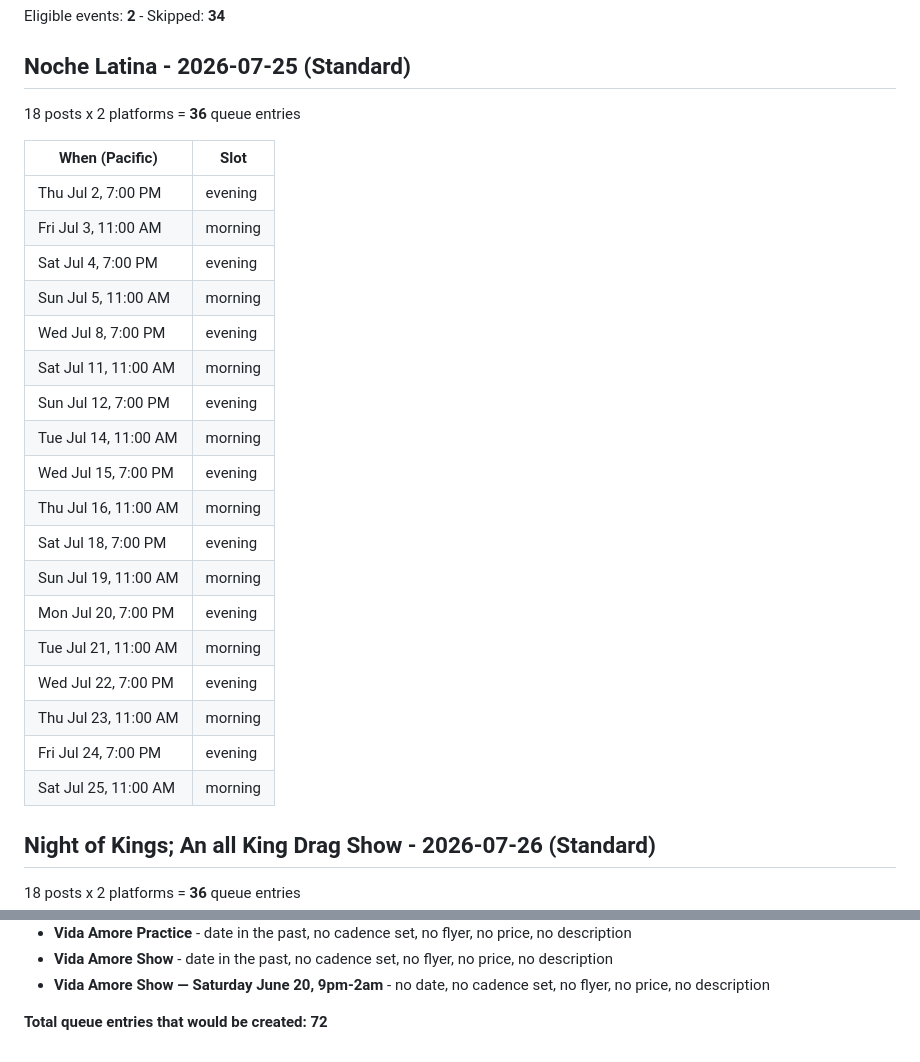
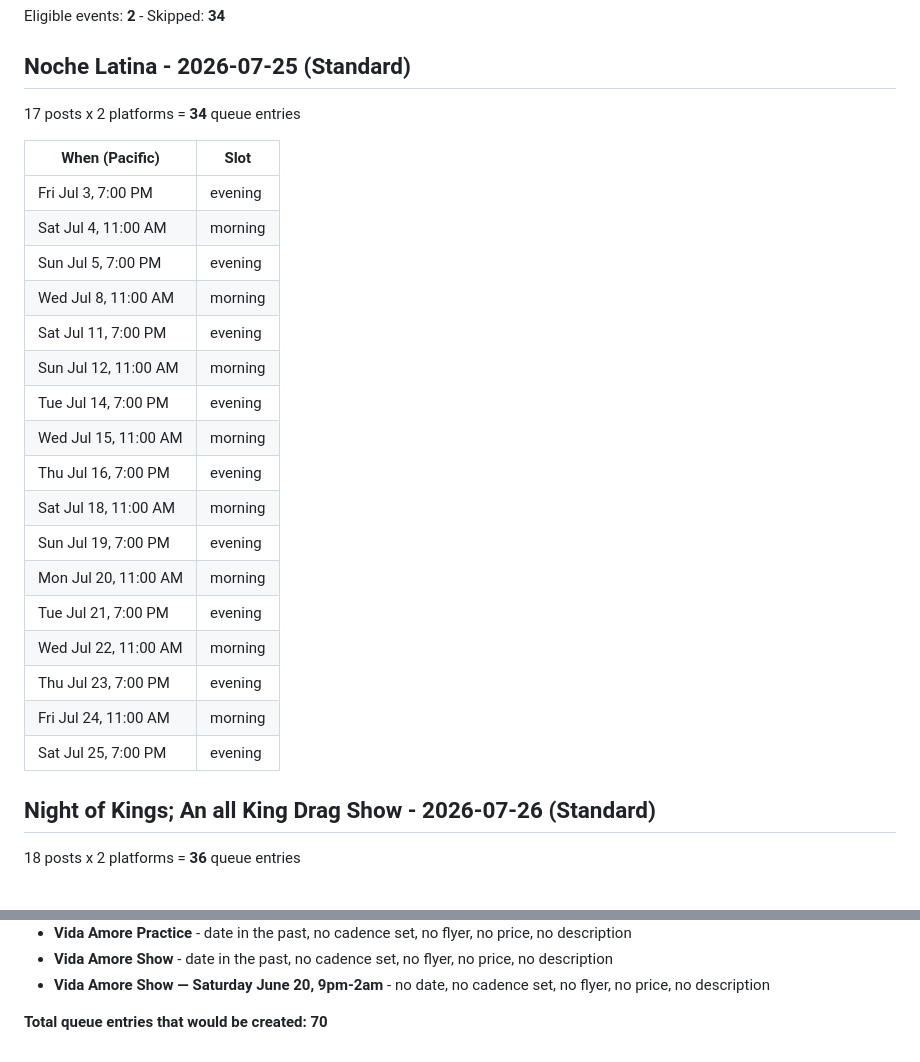
Before and after one commit to soynopalero/Azucar-Social-Pipeline, a Markdown page: docs/cadence_preview.md, 2 parts joined by grey strips. Drawn GitHub-style.

Commit message:
Cadence engine run [skip ci]

```diff
--- a/docs/cadence_preview.md
+++ b/docs/cadence_preview.md
@@ -5,28 +5,27 @@ Generated 2026-07-02 09:49 PDT - **nothing posted, queue untouched**
 Eligible events: **2** - Skipped: **34**
 
 ## Noche Latina - 2026-07-25  (Standard)
-18 posts x 2 platforms = **36** queue entries
+17 posts x 2 platforms = **34** queue entries
 
 | When (Pacific) | Slot |
 |---|---|
-| Thu Jul 2, 7:00 PM | evening |
-| Fri Jul 3, 11:00 AM | morning |
-| Sat Jul 4, 7:00 PM | evening |
-| Sun Jul 5, 11:00 AM | morning |
-| Wed Jul 8, 7:00 PM | evening |
-| Sat Jul 11, 11:00 AM | morning |
-| Sun Jul 12, 7:00 PM | evening |
-| Tue Jul 14, 11:00 AM | morning |
-| Wed Jul 15, 7:00 PM | evening |
-| Thu Jul 16, 11:00 AM | morning |
-| Sat Jul 18, 7:00 PM | evening |
-| Sun Jul 19, 11:00 AM | morning |
-| Mon Jul 20, 7:00 PM | evening |
-| Tue Jul 21, 11:00 AM | morning |
-| Wed Jul 22, 7:00 PM | evening |
-| Thu Jul 23, 11:00 AM | morning |
-| Fri Jul 24, 7:00 PM | evening |
-| Sat Jul 25, 11:00 AM | morning |
+| Fri Jul 3, 7:00 PM | evening |
+| Sat Jul 4, 11:00 AM | morning |
+| Sun Jul 5, 7:00 PM | evening |
+| Wed Jul 8, 11:00 AM | morning |
+| Sat Jul 11, 7:00 PM | evening |
+| Sun Jul 12, 11:00 AM | morning |
+| Tue Jul 14, 7:00 PM | evening |
+| Wed Jul 15, 11:00 AM | morning |
+| Thu Jul 16, 7:00 PM | evening |
+| Sat Jul 18, 11:00 AM | morning |
+| Sun Jul 19, 7:00 PM | evening |
+| Mon Jul 20, 11:00 AM | morning |
+| Tue Jul 21, 7:00 PM | evening |
+| Wed Jul 22, 11:00 AM | morning |
+| Thu Jul 23, 7:00 PM | evening |
+| Fri Jul 24, 11:00 AM | morning |
+| Sat Jul 25, 7:00 PM | evening |
 
 ## Night of Kings; An all King Drag Show - 2026-07-26  (Standard)
 18 posts x 2 platforms = **36** queue entries
@@ -91,4 +90,4 @@ Eligible events: **2** - Skipped: **34**
 - **Vida Amore Show** - date in the past, no cadence set, no flyer, no price, no description
 - **Vida Amore Show — Saturday June 20, 9pm-2am** - no date, no cadence set, no flyer, no price, no description
 
-**Total queue entries that would be created: 72**
+**Total queue entries that would be created: 70**
```
Also changed, not shown: other parts of docs/cadence_preview.md (+2 -2 lines).
